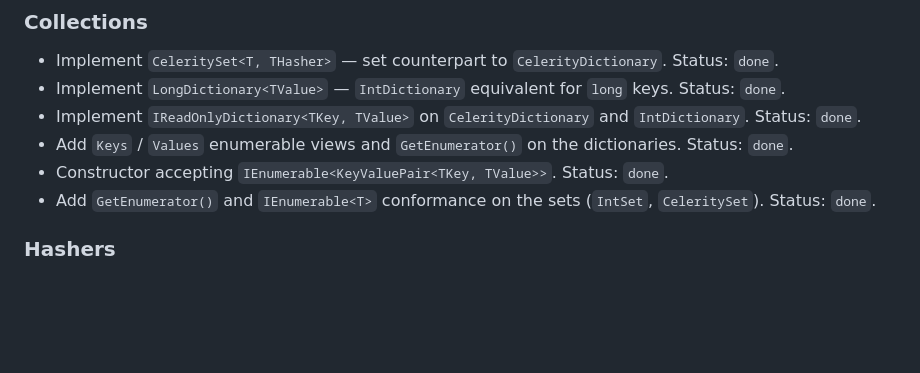
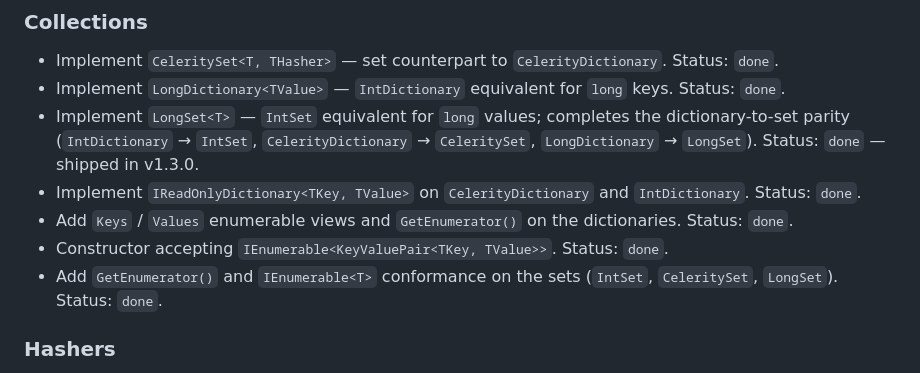
Before and after one commit to marius-bughiu/Celerity, a Markdown page: ROADMAP.md, the part around the change. Drawn GitHub-style; blank space fills up the shorter version.

Commit message:
docs(roadmap): record LongSet in the 1.1.0 collections roster
The 2026-Q2 roadmap review (#127) flagged that LongSet shipped in v1.3.0
and completed the dictionary-to-set parity, but the ROADMAP's 1.1.0
Collections roster still listed only IntSet / CeleritySet — the kind of
roster drift the CONTRIBUTING parity rule exists to prevent.

Add a dedicated `LongSet<T>` bullet mirroring the `LongDictionary<TValue>`
entry (status done, shipped v1.3.0, noting it completes IntDictionary→IntSet,
CelerityDictionary→CeleritySet, LongDictionary→LongSet parity) and extend the
sets-enumerable bullet's roster to include LongSet, so the roadmap matches the
shipped surface (CHANGELOG [1.3.0], README, docs/api/collections.md).

Docs-only change; no source or test changes.

Co-Authored-By: Claude Opus 4.8 (1M context) <noreply@anthropic.com>

```diff
--- a/ROADMAP.md
+++ b/ROADMAP.md
@@ -43,10 +43,11 @@ The next release rounds out the `Celerity.Collections` package with missing coll
 
 - Implement `CeleritySet<T, THasher>` — set counterpart to `CelerityDictionary`. Status: `done`.
 - Implement `LongDictionary<TValue>` — `IntDictionary` equivalent for `long` keys. Status: `done`.
+- Implement `LongSet<T>` — `IntSet` equivalent for `long` values; completes the dictionary-to-set parity (`IntDictionary` → `IntSet`, `CelerityDictionary` → `CeleritySet`, `LongDictionary` → `LongSet`). Status: `done` — shipped in v1.3.0.
 - Implement `IReadOnlyDictionary<TKey, TValue>` on `CelerityDictionary` and `IntDictionary`. Status: `done`.
 - Add `Keys` / `Values` enumerable views and `GetEnumerator()` on the dictionaries. Status: `done`.
 - Constructor accepting `IEnumerable<KeyValuePair<TKey, TValue>>`. Status: `done`.
-- Add `GetEnumerator()` and `IEnumerable<T>` conformance on the sets (`IntSet`, `CeleritySet`). Status: `done`.
+- Add `GetEnumerator()` and `IEnumerable<T>` conformance on the sets (`IntSet`, `CeleritySet`, `LongSet`). Status: `done`.
 
 ### Hashers
 
```
